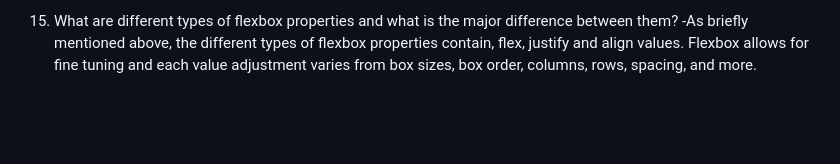
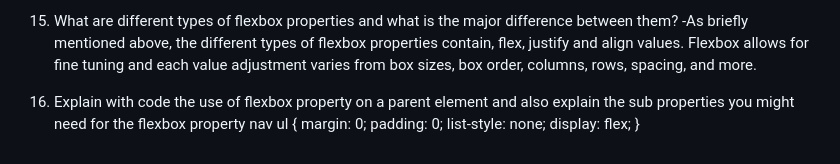
Before and after one commit to emilerose2/reference-website, a Markdown page: README.md, the part around the change. Rendered like a GitHub page; blank space fills up the shorter version.

Commit message:
Question 16 complete

```diff
--- a/README.md
+++ b/README.md
@@ -82,3 +82,11 @@ p {
 
 15. What are different types of flexbox properties and what is the major difference between them?
 -As briefly mentioned above, the different types of flexbox properties contain, flex, justify and align values. Flexbox allows for fine tuning and each value adjustment varies from box sizes, box order, columns, rows, spacing, and more.
+
+16. Explain with code the use of flexbox property on a parent element and also explain the sub properties you might need for the flexbox property
+nav ul {
+    margin: 0;
+    padding: 0;
+    list-style: none;
+    display: flex;
+  }
```
